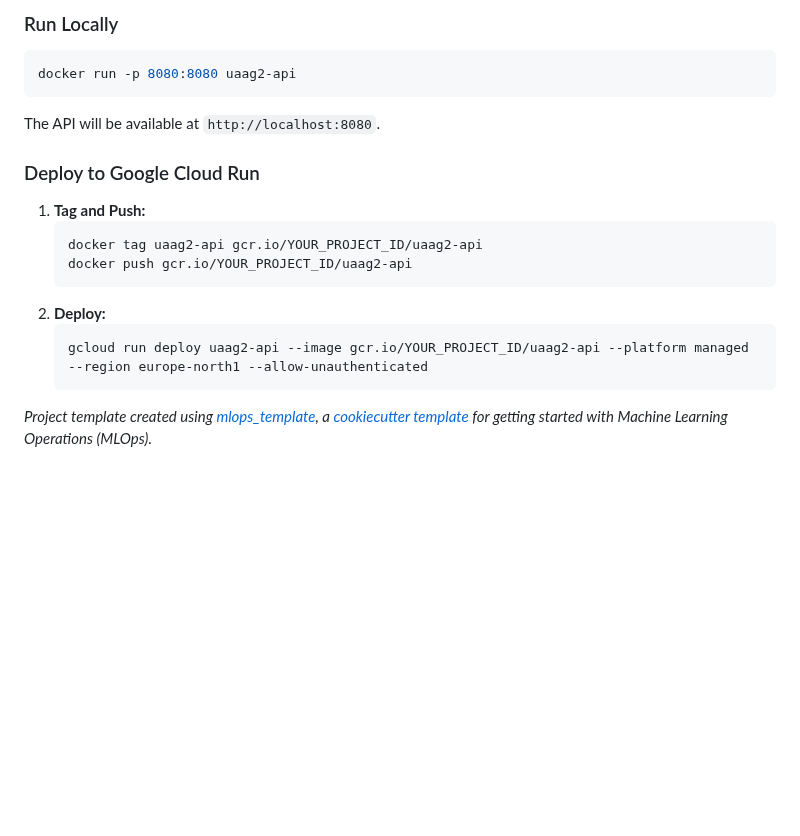
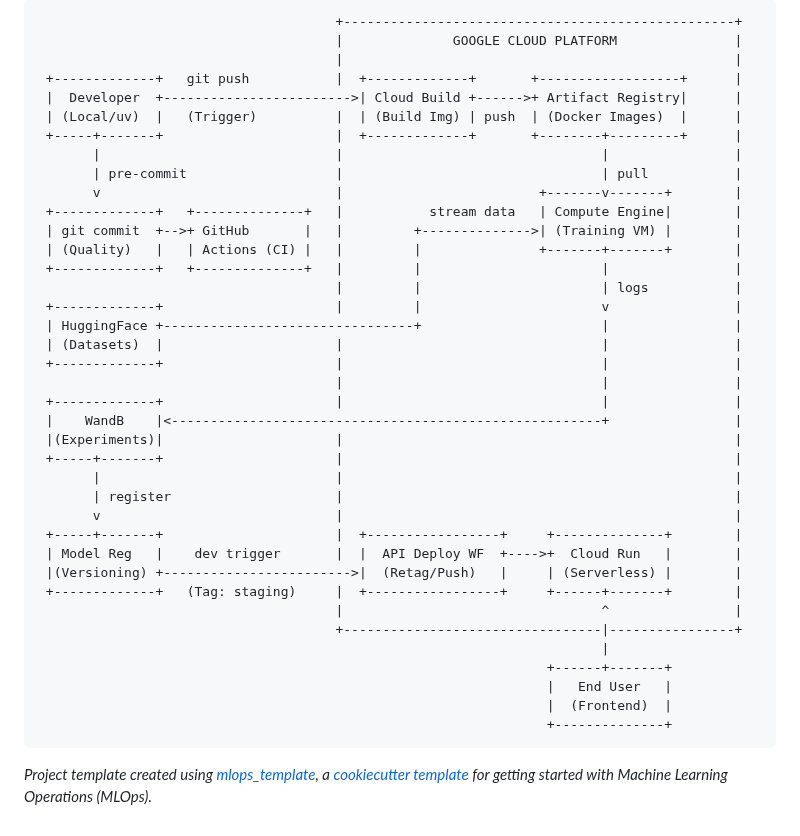
Before and after one commit to HirahTang/UAAG2, a Markdown page: README.md, the part around one of its changes. Rendered like a GitHub page; blank space fills up the shorter version.

````diff
--- a/README.md
+++ b/README.md
@@ -111,23 +68,43 @@ docker build -f dockerfiles/api.dockerfile -t uaag2-api .
 ```
-
-### Run Locally
-```bash
-docker run -p 8080:8080 uaag2-api
+                                      +--------------------------------------------------+
+                                      |              GOOGLE CLOUD PLATFORM               |
+                                      |                                                  |
+ +-------------+   git push           |  +-------------+       +------------------+      |
+ |  Developer  +------------------------>| Cloud Build +------>+ Artifact Registry|      |
+ | (Local/uv)  |   (Trigger)          |  | (Build Img) | push  | (Docker Images)  |      |
+ +-----+-------+                      |  +-------------+       +--------+---------+      |
+       |                              |                                 |                |
+       | pre-commit                   |                                 | pull           |
+       v                              |                         +-------v-------+        |
+ +-------------+   +--------------+   |           stream data   | Compute Engine|        |
+ | git commit  +-->+ GitHub       |   |         +-------------->| (Training VM) |        |
+ | (Quality)   |   | Actions (CI) |   |         |               +-------+-------+        |
+ +-------------+   +--------------+   |         |                       |                |
+                                      |         |                       | logs           |
+ +-------------+                      |         |                       v                |
+ | HuggingFace +--------------------------------+                       |                |
+ | (Datasets)  |                      |                                 |                |
+ +-------------+                      |                                 |                |
+                                      |                                 |                |
+ +-------------+                      |                                 |                |
+ |    WandB    |<-------------------------------------------------------+                |
+ |(Experiments)|                      |                                                  |
+ +-----+-------+                      |                                                  |
+       |                              |                                                  |
+       | register                     |                                                  |
+       v                              |                                                  |
+ +-----+-------+                      |  +-----------------+     +--------------+        |
+ | Model Reg   |    dev trigger       |  |  API Deploy WF  +---->+  Cloud Run   |        |
+ |(Versioning) +------------------------>|  (Retag/Push)   |     | (Serverless) |        |
+ +-------------+   (Tag: staging)     |  +-----------------+     +------+-------+        |
+                                      |                                 ^                |
+                                      +---------------------------------|----------------+
+                                                                        |
+                                                                 +------+-------+
+                                                                 |   End User   |
+                                                                 |  (Frontend)  |
+                                                                 +--------------+
 ```
-The API will be available at `http://localhost:8080`.
-
-### Deploy to Google Cloud Run
-1.  **Tag and Push:**
-    ```bash
-    docker tag uaag2-api gcr.io/YOUR_PROJECT_ID/uaag2-api
-    docker push gcr.io/YOUR_PROJECT_ID/uaag2-api
-    ```
-2.  **Deploy:**
-    ```bash
-    gcloud run deploy uaag2-api --image gcr.io/YOUR_PROJECT_ID/uaag2-api --platform managed --region europe-north1 --allow-unauthenticated
-    ```
-
-
 
 
 *Project template created using [mlops_template](https://github.com/SkafteNicki/mlops_template), a [cookiecutter template](https://github.com/cookiecutter/cookiecutter) for getting started with Machine Learning Operations (MLOps).*
````
Also changed, not shown: other parts of README.md (+16 -59 lines), reports/figures/q23.png (added), 1 other file.
